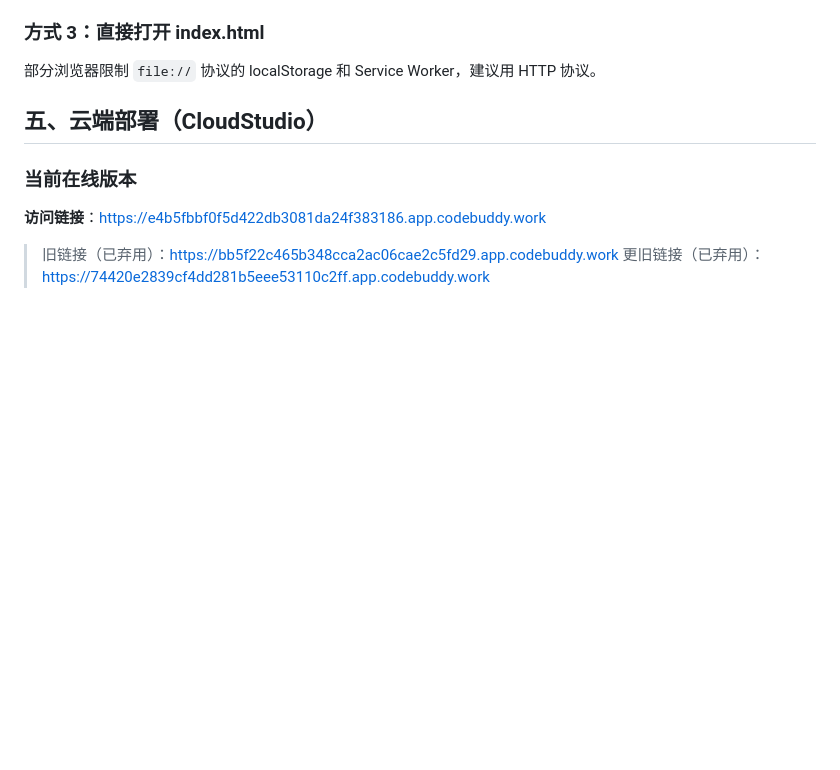
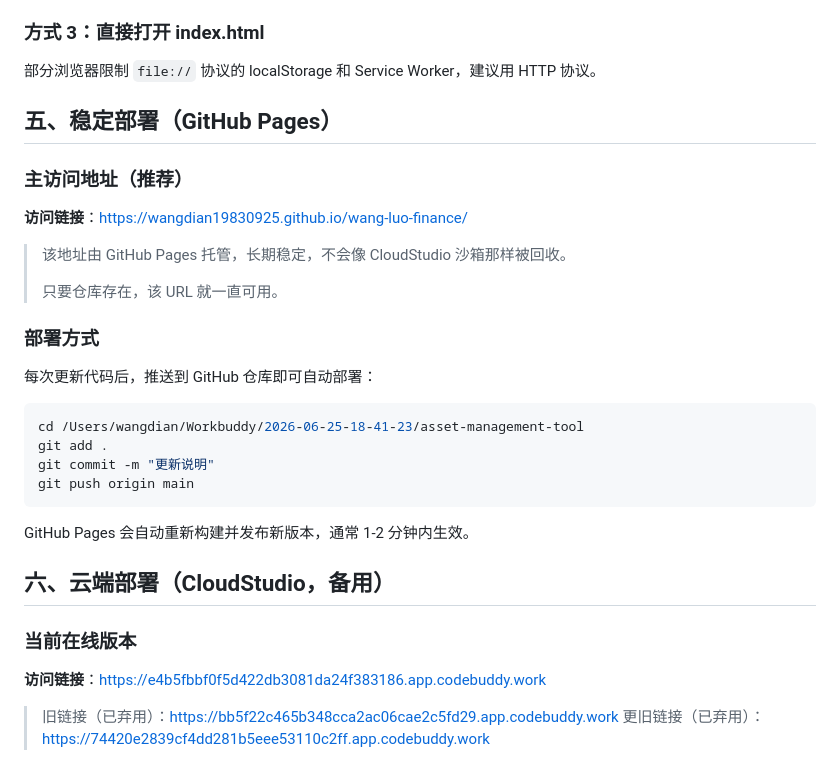
Before and after one commit to wangdian19830925/wang-luo-finance, a Markdown page: README.md, the part around the change. Drawn GitHub-style; blank space fills up the shorter version.

Commit message:
docs: 添加 GitHub Pages 稳定访问地址

````diff
--- a/README.md
+++ b/README.md
@@ -86,7 +86,30 @@ npx http-server -p 8765
 
 部分浏览器限制 `file://` 协议的 localStorage 和 Service Worker，建议用 HTTP 协议。
 
-## 五、云端部署（CloudStudio）
+## 五、稳定部署（GitHub Pages）
+
+### 主访问地址（推荐）
+
+**访问链接**：https://wangdian19830925.github.io/wang-luo-finance/
+
+> 该地址由 GitHub Pages 托管，长期稳定，不会像 CloudStudio 沙箱那样被回收。
+>
+> 只要仓库存在，该 URL 就一直可用。
+
+### 部署方式
+
+每次更新代码后，推送到 GitHub 仓库即可自动部署：
+
+```bash
+cd /Users/wangdian/Workbuddy/2026-06-25-18-41-23/asset-management-tool
+git add .
+git commit -m "更新说明"
+git push origin main
+```
+
+GitHub Pages 会自动重新构建并发布新版本，通常 1-2 分钟内生效。
+
+## 六、云端部署（CloudStudio，备用）
 
 ### 当前在线版本
 
````
